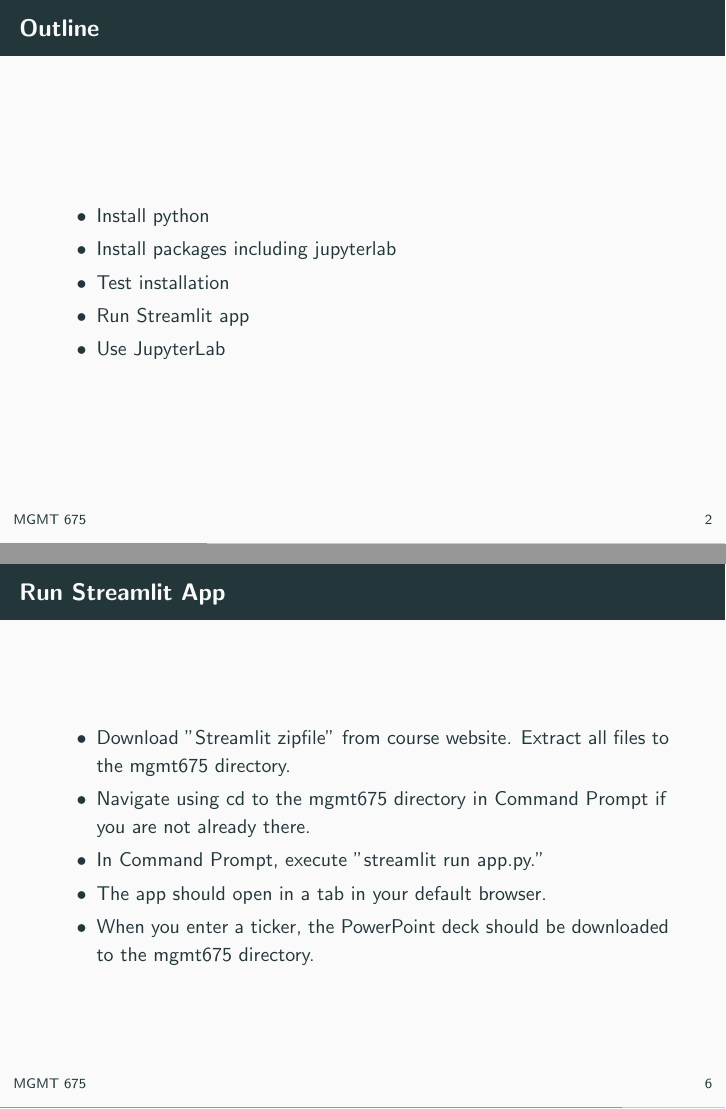
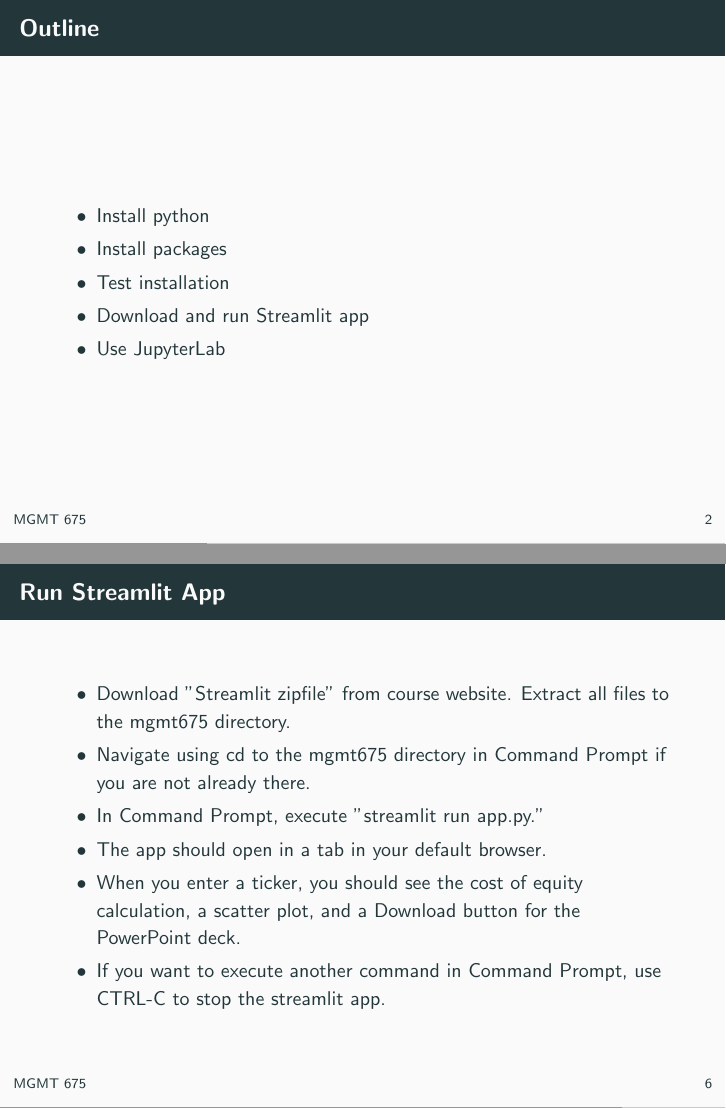
Before and after one commit to kerryback/mgmt675-2025, LaTeX slides (latex/python-installation.tex): pages 2 and 6 of 7, joined at a grey line. Compiled offline with pdfLaTeX.

Commit message:
python installation

```diff
--- a/latex/python-installation.tex
+++ b/latex/python-installation.tex
@@ -70,9 +70,9 @@
 \begin{frame}{Outline}
 \begin{itemize}
 \item Install python
-\item Install packages including jupyterlab
+\item Install packages
 \item Test installation
-\item Run Streamlit app
+\item Download and run Streamlit app
 \item Use JupyterLab
 \end{itemize}
 \end{frame}
@@ -123,7 +123,8 @@
     \item Navigate using cd to the mgmt675 directory in Command Prompt if you are not already there.
     \item In Command Prompt, execute "streamlit run app.py."
     \item The app should open in a tab in your default browser.
-    \item When you enter a ticker, the PowerPoint deck should be downloaded to the mgmt675 directory.
+    \item When you enter a ticker, you should see the cost of equity calculation, a scatter plot, and a Download button for the PowerPoint deck.
+    \item If you want to execute another command in Command Prompt, use CTRL-C to stop the streamlit app.
 \end{itemize}
 \end{frame}
 
```
Also changed, not shown: docs/python-installation.pdf, latex/python-installation.pdf, latex/python-installation.tex (4 more changed lines), 3 other files.
